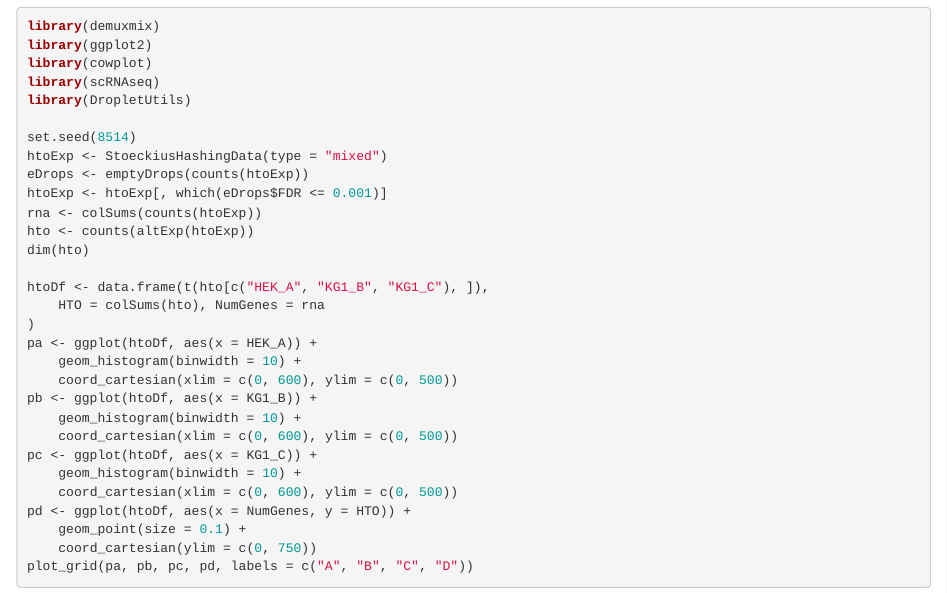
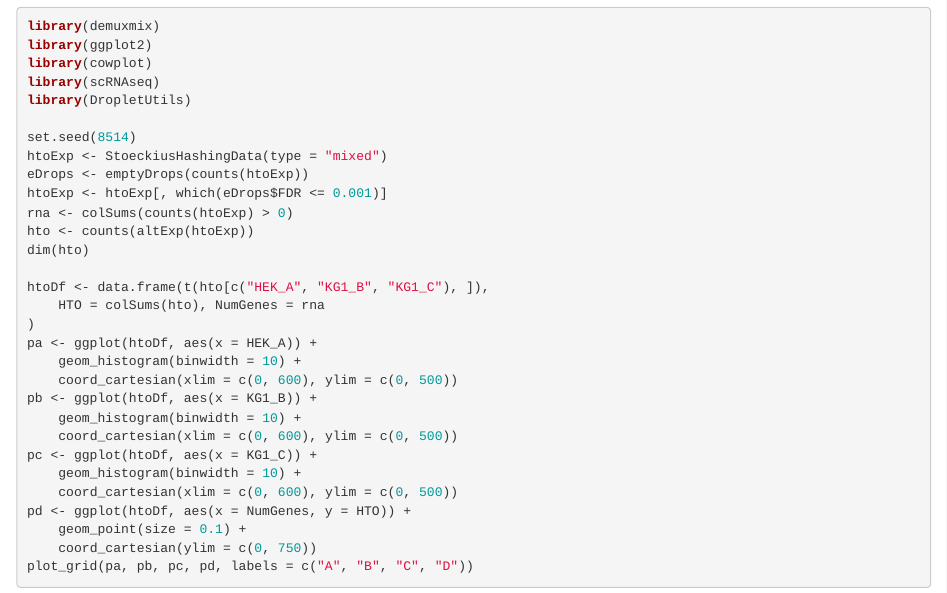
Before and after one commit to huklein/demuxmix, an R Markdown document (vignettes/demuxmix.Rmd): the page in a window 1100 px wide, from 3790 px down. Rendered offline with R 4.5, knitr and Pandoc, with nearby package versions; drawn as R Markdown's standard HTML page in place of the format the file asks for; some code elsewhere in the file could not run offline.

Commit message:
Computing number of expressed genes per droplet
Small correction, otherwise you are computing the library size rather than the number of genes with non-zero counts.

```diff
--- a/vignettes/demuxmix.Rmd
+++ b/vignettes/demuxmix.Rmd
@@ -216,7 +216,7 @@ set.seed(8514)
 htoExp <- StoeckiusHashingData(type = "mixed")
 eDrops <- emptyDrops(counts(htoExp))
 htoExp <- htoExp[, which(eDrops$FDR <= 0.001)]
-rna <- colSums(counts(htoExp))
+rna <- colSums(counts(htoExp) > 0)
 hto <- counts(altExp(htoExp))
 dim(hto)
 
```
